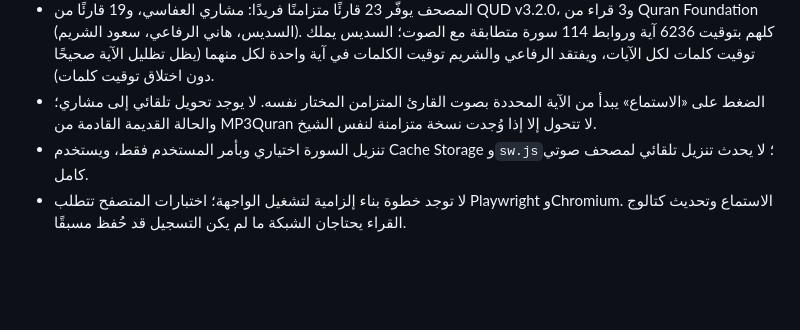
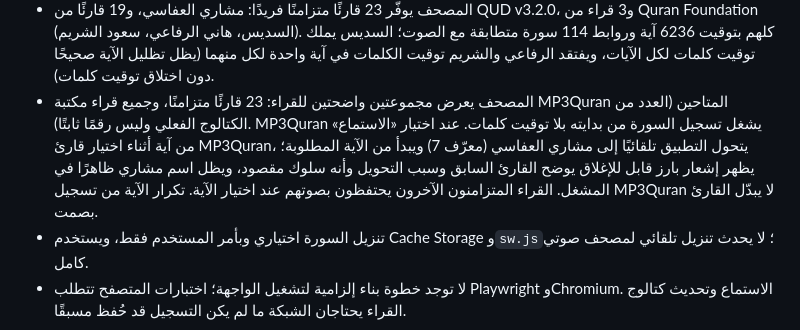
Before and after one commit to sofian741/quran-app, a Markdown page: AI_CONTEXT.md, the part around the change. Rendered like a GitHub page; blank space fills up the shorter version.

Commit message:
docs(audio): record MP3Quran reader groups and clearly announced automatic Mishary verse selection

```diff
--- a/AI_CONTEXT.md
+++ b/AI_CONTEXT.md
@@ -21,7 +21,7 @@
 - يوجد مشغل واحد مشترك المنطق بين المصحف ومكتبة التلاوات. الحالة محفوظة في
   `quranAudioStateV2`، وتمنع `BroadcastChannel` تشغيل صوتين من تبويبين في الوقت نفسه.
 - المصحف يوفّر 23 قارئًا متزامنًا فريدًا: مشاري العفاسي، و19 قارئًا من QUD v3.2.0، و3 قراء من Quran Foundation (السديس، هاني الرفاعي، سعود الشريم). كلهم بتوقيت 6236 آية وروابط 114 سورة متطابقة مع الصوت؛ السديس يملك توقيت كلمات لكل الآيات، ويفتقد الرفاعي والشريم توقيت الكلمات في آية واحدة لكل منهما (يظل تظليل الآية صحيحًا دون اختلاق توقيت كلمات).
-- الضغط على «الاستماع» يبدأ من الآية المحددة بصوت القارئ المتزامن المختار نفسه. لا يوجد تحويل تلقائي إلى مشاري؛ والحالة القديمة القادمة من MP3Quran لا تتحول إلا إذا وُجدت نسخة متزامنة لنفس الشيخ.
+- المصحف يعرض مجموعتين واضحتين للقراء: 23 قارئًا متزامنًا، وجميع قراء مكتبة MP3Quran المتاحين (العدد من الكتالوج الفعلي وليس رقمًا ثابتًا). MP3Quran يشغل تسجيل السورة من بدايته بلا توقيت كلمات. عند اختيار «الاستماع» من آية أثناء اختيار قارئ MP3Quran، يتحول التطبيق تلقائيًا إلى مشاري العفاسي (معرّف 7) ويبدأ من الآية المطلوبة؛ يظهر إشعار بارز قابل للإغلاق يوضح القارئ السابق وسبب التحويل وأنه سلوك مقصود، ويظل اسم مشاري ظاهرًا في المشغل. القراء المتزامنون الآخرون يحتفظون بصوتهم عند اختيار الآية. تكرار الآية من تسجيل MP3Quran لا يبدّل القارئ بصمت.
 - تنزيل السورة اختياري وبأمر المستخدم فقط، ويستخدم Cache Storage و`sw.js`؛ لا يحدث تنزيل
   تلقائي لمصحف صوتي كامل.
 - لا توجد خطوة بناء إلزامية لتشغيل الواجهة؛ اختبارات المتصفح تتطلب Playwright وChromium. الاستماع وتحديث كتالوج القراء يحتاجان
```
